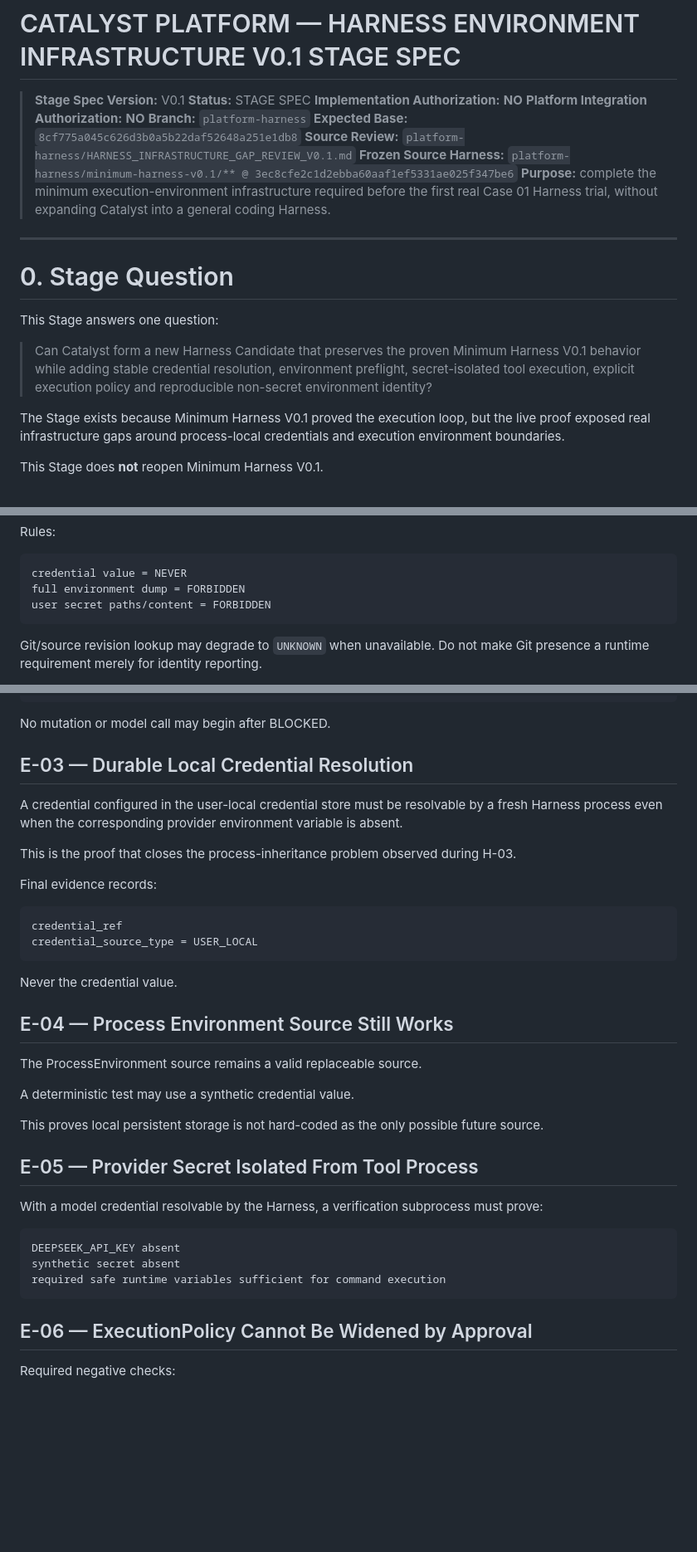
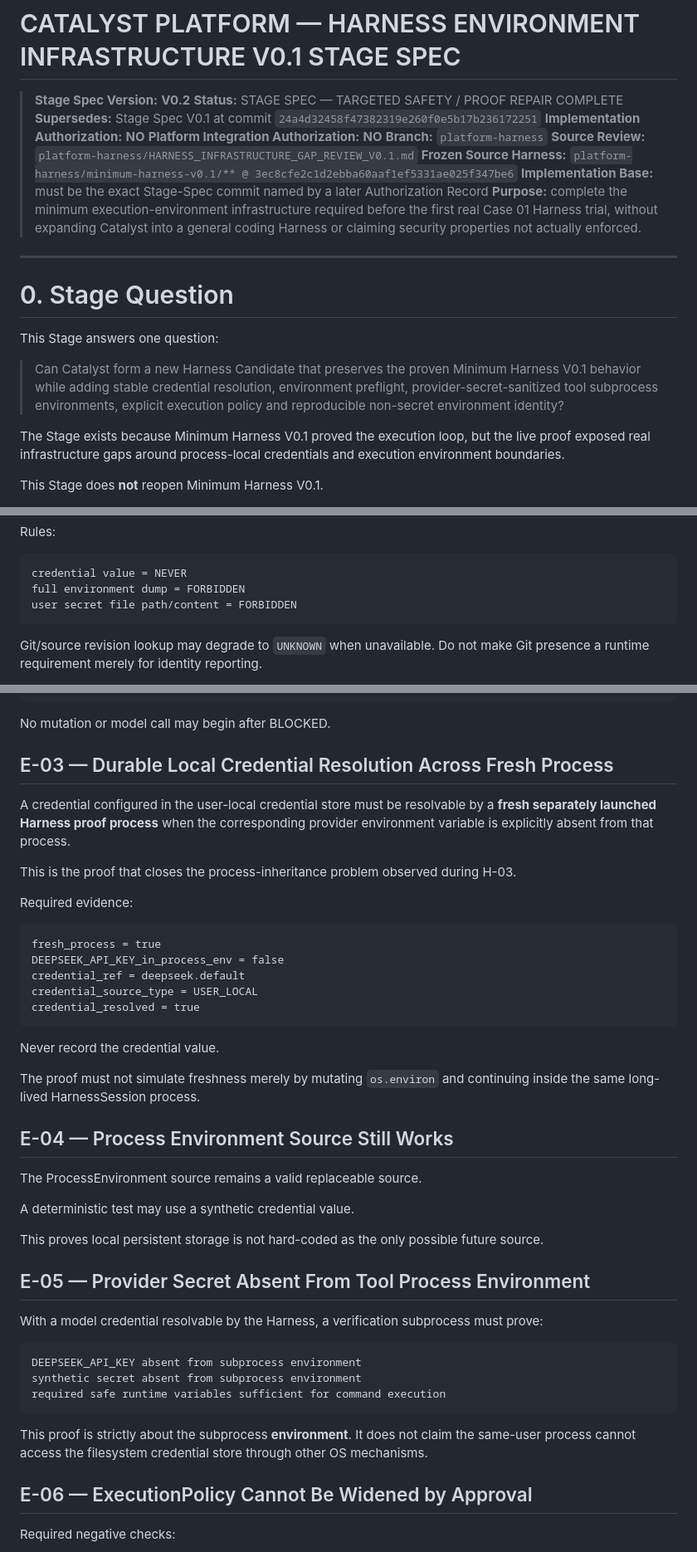
Before and after one commit to chendong010121-hue/Catalyst-Platform, a Markdown page: platform-harness/CATALYST_PLATFORM_HARNESS_ENVIRONMENT_INFRASTRUCTURE_V0.1_STAGE_SPEC.md, 3 parts joined by grey strips. Shown at 83% size. Drawn GitHub-style; blank space fills up the shorter version.

````diff
--- a/platform-harness/CATALYST_PLATFORM_HARNESS_ENVIRONMENT_INFRASTRUCTURE_V0.1_STAGE_SPEC.md
+++ b/platform-harness/CATALYST_PLATFORM_HARNESS_ENVIRONMENT_INFRASTRUCTURE_V0.1_STAGE_SPEC.md
@@ -1,14 +1,15 @@
 # CATALYST PLATFORM — HARNESS ENVIRONMENT INFRASTRUCTURE V0.1 STAGE SPEC
 
-> **Stage Spec Version:** V0.1
-> **Status:** STAGE SPEC
+> **Stage Spec Version:** **V0.2**
+> **Status:** STAGE SPEC — TARGETED SAFETY / PROOF REPAIR COMPLETE
+> **Supersedes:** Stage Spec V0.1 at commit `24a4d32458f47382319e260f0e5b17b236172251`
 > **Implementation Authorization:** **NO**
 > **Platform Integration Authorization:** **NO**
 > **Branch:** `platform-harness`
-> **Expected Base:** `8cf775a045c626d3b0a5b22daf52648a251e1db8`
 > **Source Review:** `platform-harness/HARNESS_INFRASTRUCTURE_GAP_REVIEW_V0.1.md`
 > **Frozen Source Harness:** `platform-harness/minimum-harness-v0.1/** @ 3ec8cfe2c1d2ebba60aaf1ef5331ae025f347be6`
-> **Purpose:** complete the minimum execution-environment infrastructure required before the first real Case 01 Harness trial, without expanding Catalyst into a general coding Harness.
+> **Implementation Base:** must be the exact Stage-Spec commit named by a later Authorization Record
+> **Purpose:** complete the minimum execution-environment infrastructure required before the first real Case 01 Harness trial, without expanding Catalyst into a general coding Harness or claiming security properties not actually enforced.
 
 ---
 
@@ -16,7 +17,7 @@
 
 This Stage answers one question:
 
-> Can Catalyst form a new Harness Candidate that preserves the proven Minimum Harness V0.1 behavior while adding stable credential resolution, environment preflight, secret-isolated tool execution, explicit execution policy and reproducible non-secret environment identity?
+> Can Catalyst form a new Harness Candidate that preserves the proven Minimum Harness V0.1 behavior while adding stable credential resolution, environment preflight, provider-secret-sanitized tool subprocess environments, explicit execution policy and reproducible non-secret environment identity?
 
 The Stage exists because Minimum Harness V0.1 proved the execution loop, but the live proof exposed real infrastructure gaps around process-local credentials and execution environment boundaries.
 
@@ -341,7 +381,7 @@ Rules:
 ```text
 credential value = NEVER
 full environment dump = FORBIDDEN
-user secret paths/content = FORBIDDEN
+user secret file path/content = FORBIDDEN
 ```
 
 Git/source revision lookup may degrade to `UNKNOWN` when unavailable. Do not make Git presence a runtime requirement merely for identity reporting.
@@ -400,20 +440,25 @@ verification executable unavailable or policy-disallowed
 
 No mutation or model call may begin after BLOCKED.
 
-## E-03 — Durable Local Credential Resolution
+## E-03 — Durable Local Credential Resolution Across Fresh Process
 
-A credential configured in the user-local credential store must be resolvable by a fresh Harness process even when the corresponding provider environment variable is absent.
+A credential configured in the user-local credential store must be resolvable by a **fresh separately launched Harness proof process** when the corresponding provider environment variable is explicitly absent from that process.
 
 This is the proof that closes the process-inheritance problem observed during H-03.
 
-Final evidence records:
+Required evidence:
 
 ```text
-credential_ref
+fresh_process = true
+DEEPSEEK_API_KEY_in_process_env = false
+credential_ref = deepseek.default
 credential_source_type = USER_LOCAL
+credential_resolved = true
 ```
 
-Never the credential value.
+Never record the credential value.
+
+The proof must not simulate freshness merely by mutating `os.environ` and continuing inside the same long-lived HarnessSession process.
 
 ## E-04 — Process Environment Source Still Works
 
@@ -423,15 +468,17 @@ A deterministic test may use a synthetic credential value.
 
 This proves local persistent storage is not hard-coded as the only possible future source.
 
-## E-05 — Provider Secret Isolated From Tool Process
+## E-05 — Provider Secret Absent From Tool Process Environment
 
 With a model credential resolvable by the Harness, a verification subprocess must prove:
 
 ```text
-DEEPSEEK_API_KEY absent
-synthetic secret absent
+DEEPSEEK_API_KEY absent from subprocess environment
+synthetic secret absent from subprocess environment
 required safe runtime variables sufficient for command execution
 ```
+
+This proof is strictly about the subprocess **environment**. It does not claim the same-user process cannot access the filesystem credential store through other OS mechanisms.
 
 ## E-06 — ExecutionPolicy Cannot Be Widened by Approval
 
````
Also changed, not shown: other parts of platform-harness/CATALYST_PLATFORM_HARNESS_ENVIRONMENT_INFRASTRUCTURE_V0.1_STAGE_SPEC.md (+70 -25 lines).
